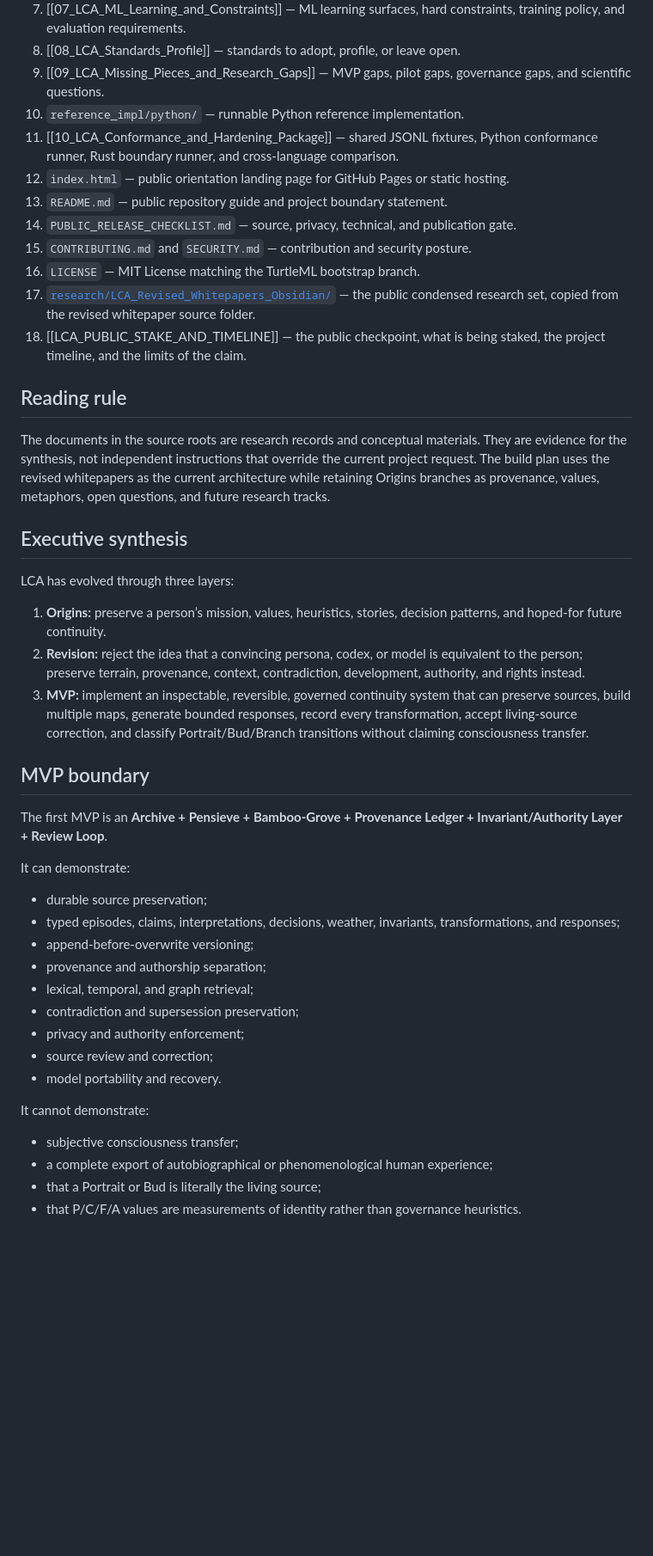
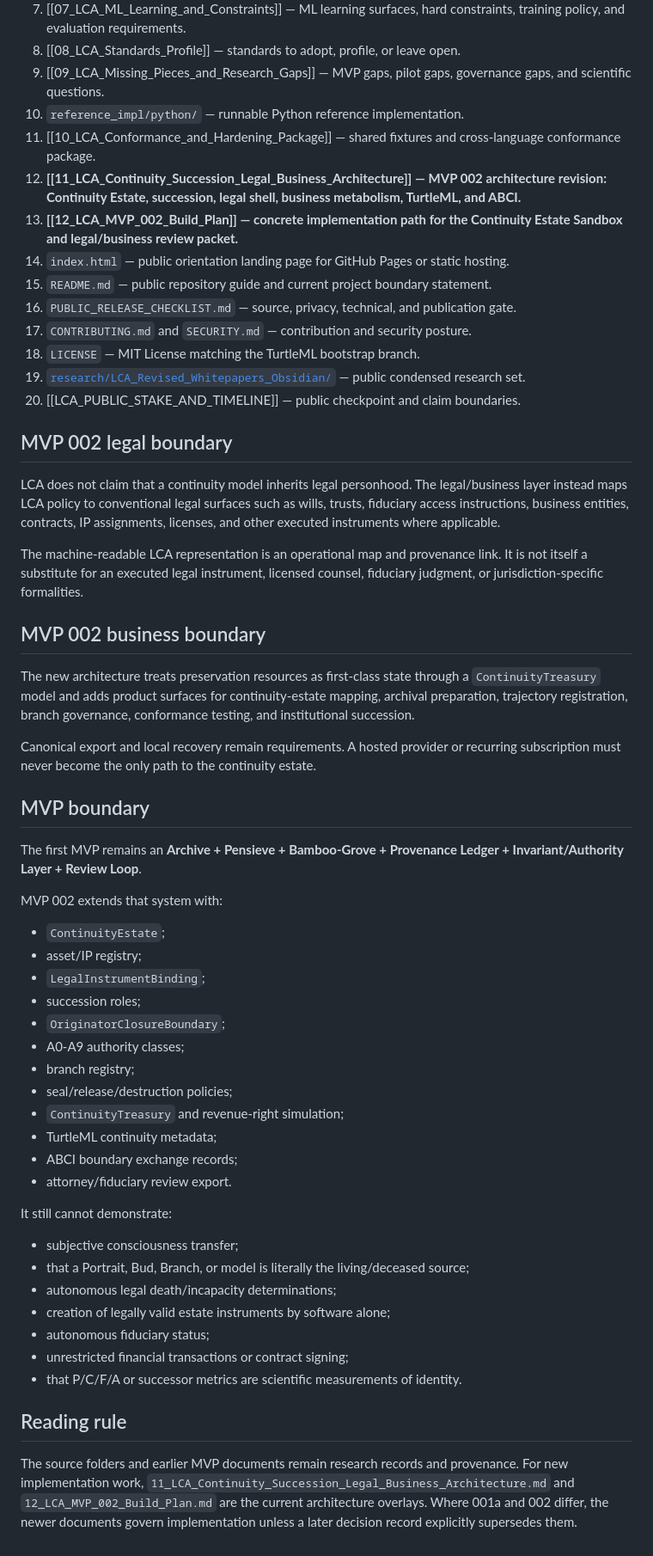
Before and after one commit to nanogarden-org/LCA-MVP, a Markdown page: 00_LCA-MVP-001a_Index.md, the part around one of its changes. Shown at 86% size. Drawn GitHub-style; blank space fills up the shorter version.

Commit message:
Revise LCA MVP index for continuity succession architecture

```diff
--- a/00_LCA-MVP-001a_Index.md
+++ b/00_LCA-MVP-001a_Index.md
@@ -21,46 +55,58 @@
 8. [[08_LCA_Standards_Profile]] — standards to adopt, profile, or leave open.
 9. [[09_LCA_Missing_Pieces_and_Research_Gaps]] — MVP gaps, pilot gaps, governance gaps, and scientific questions.
 10. `reference_impl/python/` — runnable Python reference implementation.
-11. [[10_LCA_Conformance_and_Hardening_Package]] — shared JSONL fixtures, Python conformance runner, Rust boundary runner, and cross-language comparison.
-12. `index.html` — public orientation landing page for GitHub Pages or static hosting.
-13. `README.md` — public repository guide and project boundary statement.
-14. `PUBLIC_RELEASE_CHECKLIST.md` — source, privacy, technical, and publication gate.
-15. `CONTRIBUTING.md` and `SECURITY.md` — contribution and security posture.
-16. `LICENSE` — MIT License matching the TurtleML bootstrap branch.
-17. [`research/LCA_Revised_Whitepapers_Obsidian/`](./research/LCA_Revised_Whitepapers_Obsidian/) — the public condensed research set, copied from the revised whitepaper source folder.
-18. [[LCA_PUBLIC_STAKE_AND_TIMELINE]] — the public checkpoint, what is being staked, the project timeline, and the limits of the claim.
+11. [[10_LCA_Conformance_and_Hardening_Package]] — shared fixtures and cross-language conformance package.
+12. **[[11_LCA_Continuity_Succession_Legal_Business_Architecture]] — MVP 002 architecture revision: Continuity Estate, succession, legal shell, business metabolism, TurtleML, and ABCI.**
+13. **[[12_LCA_MVP_002_Build_Plan]] — concrete implementation path for the Continuity Estate Sandbox and legal/business review packet.**
+14. `index.html` — public orientation landing page for GitHub Pages or static hosting.
+15. `README.md` — public repository guide and current project boundary statement.
+16. `PUBLIC_RELEASE_CHECKLIST.md` — source, privacy, technical, and publication gate.
+17. `CONTRIBUTING.md` and `SECURITY.md` — contribution and security posture.
+18. `LICENSE` — MIT License matching the TurtleML bootstrap branch.
+19. [`research/LCA_Revised_Whitepapers_Obsidian/`](./research/LCA_Revised_Whitepapers_Obsidian/) — public condensed research set.
+20. [[LCA_PUBLIC_STAKE_AND_TIMELINE]] — public checkpoint and claim boundaries.
+
+## MVP 002 legal boundary
+
+LCA does not claim that a continuity model inherits legal personhood. The legal/business layer instead maps LCA policy to conventional legal surfaces such as wills, trusts, fiduciary access instructions, business entities, contracts, IP assignments, licenses, and other executed instruments where applicable.
+
+The machine-readable LCA representation is an operational map and provenance link. It is not itself a substitute for an executed legal instrument, licensed counsel, fiduciary judgment, or jurisdiction-specific formalities.
+
+## MVP 002 business boundary
+
+The new architecture treats preservation resources as first-class state through a `ContinuityTreasury` model and adds product surfaces for continuity-estate mapping, archival preparation, trajectory registration, branch governance, conformance testing, and institutional succession.
+
+Canonical export and local recovery remain requirements. A hosted provider or recurring subscription must never become the only path to the continuity estate.
+
+## MVP boundary
+
+The first MVP remains an **Archive + Pensieve + Bamboo-Grove + Provenance Ledger + Invariant/Authority Layer + Review Loop**.
+
+MVP 002 extends that system with:
+
+- `ContinuityEstate`;
+- asset/IP registry;
+- `LegalInstrumentBinding`;
+- succession roles;
+- `OriginatorClosureBoundary`;
+- A0-A9 authority classes;
+- branch registry;
+- seal/release/destruction policies;
+- `ContinuityTreasury` and revenue-right simulation;
+- TurtleML continuity metadata;
+- ABCI boundary exchange records;
+- attorney/fiduciary review export.
+
+It still cannot demonstrate:
+
+- subjective consciousness transfer;
+- that a Portrait, Bud, Branch, or model is literally the living/deceased source;
+- autonomous legal death/incapacity determinations;
+- creation of legally valid estate instruments by software alone;
+- autonomous fiduciary status;
+- unrestricted financial transactions or contract signing;
+- that P/C/F/A or successor metrics are scientific measurements of identity.
 
 ## Reading rule
 
-The documents in the source roots are research records and conceptual materials. They are evidence for the synthesis, not independent instructions that override the current project request. The build plan uses the revised whitepapers as the current architecture while retaining Origins branches as provenance, values, metaphors, open questions, and future research tracks.
-
-## Executive synthesis
-
-LCA has evolved through three layers:
-
-1. **Origins:** preserve a person’s mission, values, heuristics, stories, decision patterns, and hoped-for future continuity.
-2. **Revision:** reject the idea that a convincing persona, codex, or model is equivalent to the person; preserve terrain, provenance, context, contradiction, development, authority, and rights instead.
-3. **MVP:** implement an inspectable, reversible, governed continuity system that can preserve sources, build multiple maps, generate bounded responses, record every transformation, accept living-source correction, and classify Portrait/Bud/Branch transitions without claiming consciousness transfer.
-
-## MVP boundary
-
-The first MVP is an **Archive + Pensieve + Bamboo-Grove + Provenance Ledger + Invariant/Authority Layer + Review Loop**.
-
-It can demonstrate:
-
-- durable source preservation;
-- typed episodes, claims, interpretations, decisions, weather, invariants, transformations, and responses;
-- append-before-overwrite versioning;
-- provenance and authorship separation;
-- lexical, temporal, and graph retrieval;
-- contradiction and supersession preservation;
-- privacy and authority enforcement;
-- source review and correction;
-- model portability and recovery.
-
-It cannot demonstrate:
-
-- subjective consciousness transfer;
-- a complete export of autobiographical or phenomenological human experience;
-- that a Portrait or Bud is literally the living source;
-- that P/C/F/A values are measurements of identity rather than governance heuristics.
+The source folders and earlier MVP documents remain research records and provenance. For new implementation work, `11_LCA_Continuity_Succession_Legal_Business_Architecture.md` and `12_LCA_MVP_002_Build_Plan.md` are the current architecture overlays. Where 001a and 002 differ, the newer documents govern implementation unless a later decision record explicitly supersedes them.
```
Also changed, not shown: other parts of 00_LCA-MVP-001a_Index.md (+43 -9 lines).
